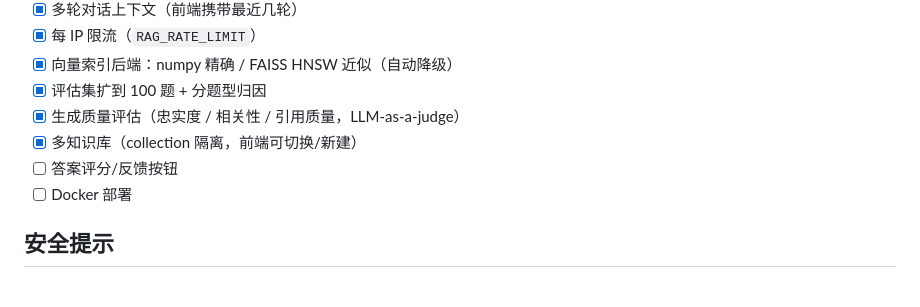
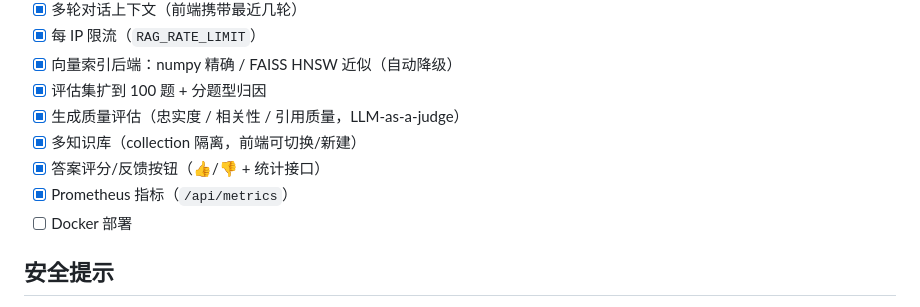
Before and after one commit to HDC233666/rag-knowledge-base, a Markdown page: README.md, the part around the change printed below. Drawn GitHub-style.

```diff
--- a/README.md
+++ b/README.md
@@ -391,7 +396,8 @@ RAG_DB_NAME=rag_kb
 - [x] 评估集扩到 100 题 + 分题型归因
 - [x] 生成质量评估（忠实度 / 相关性 / 引用质量，LLM-as-a-judge）
 - [x] 多知识库（collection 隔离，前端可切换/新建）
-- [ ] 答案评分/反馈按钮
+- [x] 答案评分/反馈按钮（👍/👎 + 统计接口）
+- [x] Prometheus 指标（`/api/metrics`）
 - [ ] Docker 部署
 
 ## 安全提示
```
Also changed, not shown: other parts of README.md (+6 -1 lines), README.en.md (+8 -1 lines), docs/screenshots/chat.png, 5 other files.
